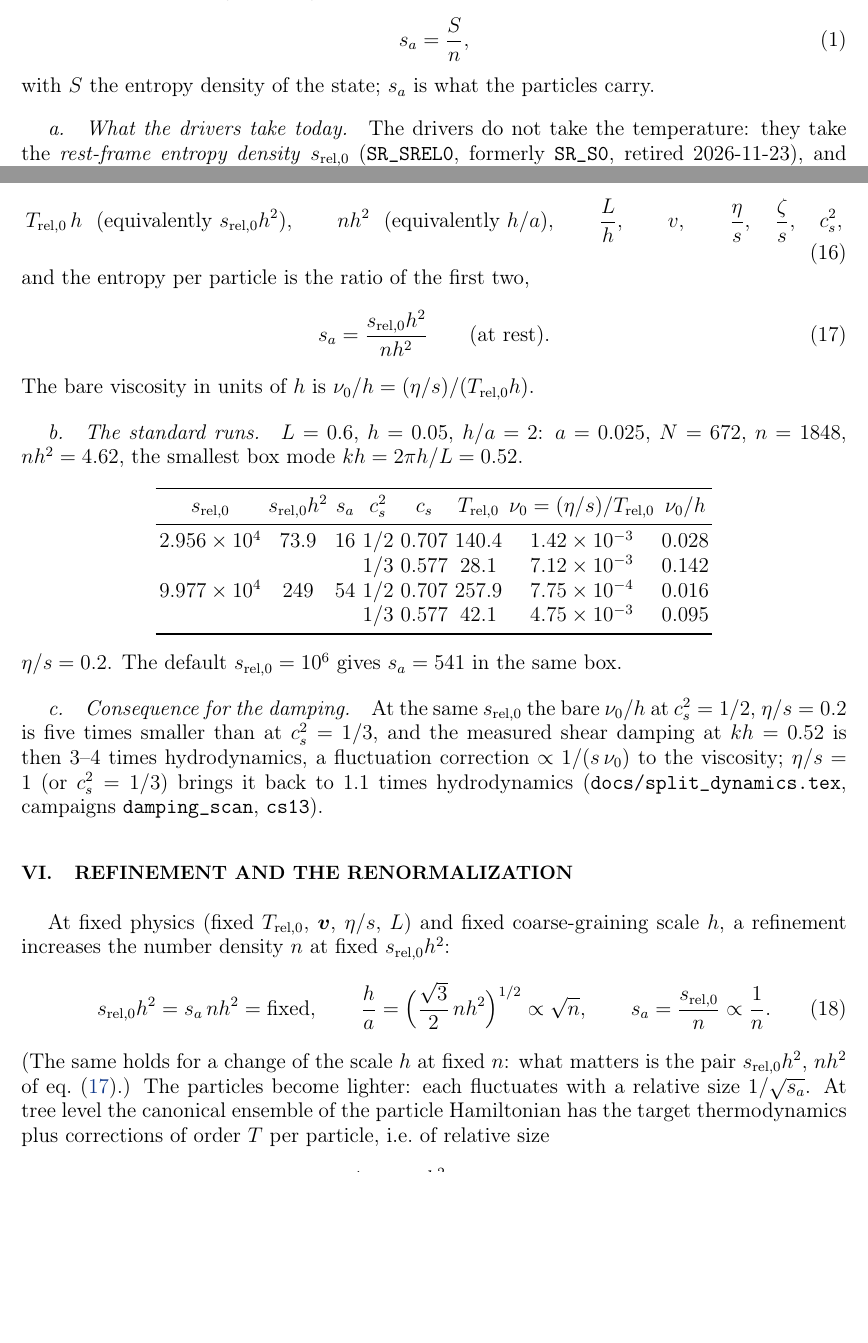
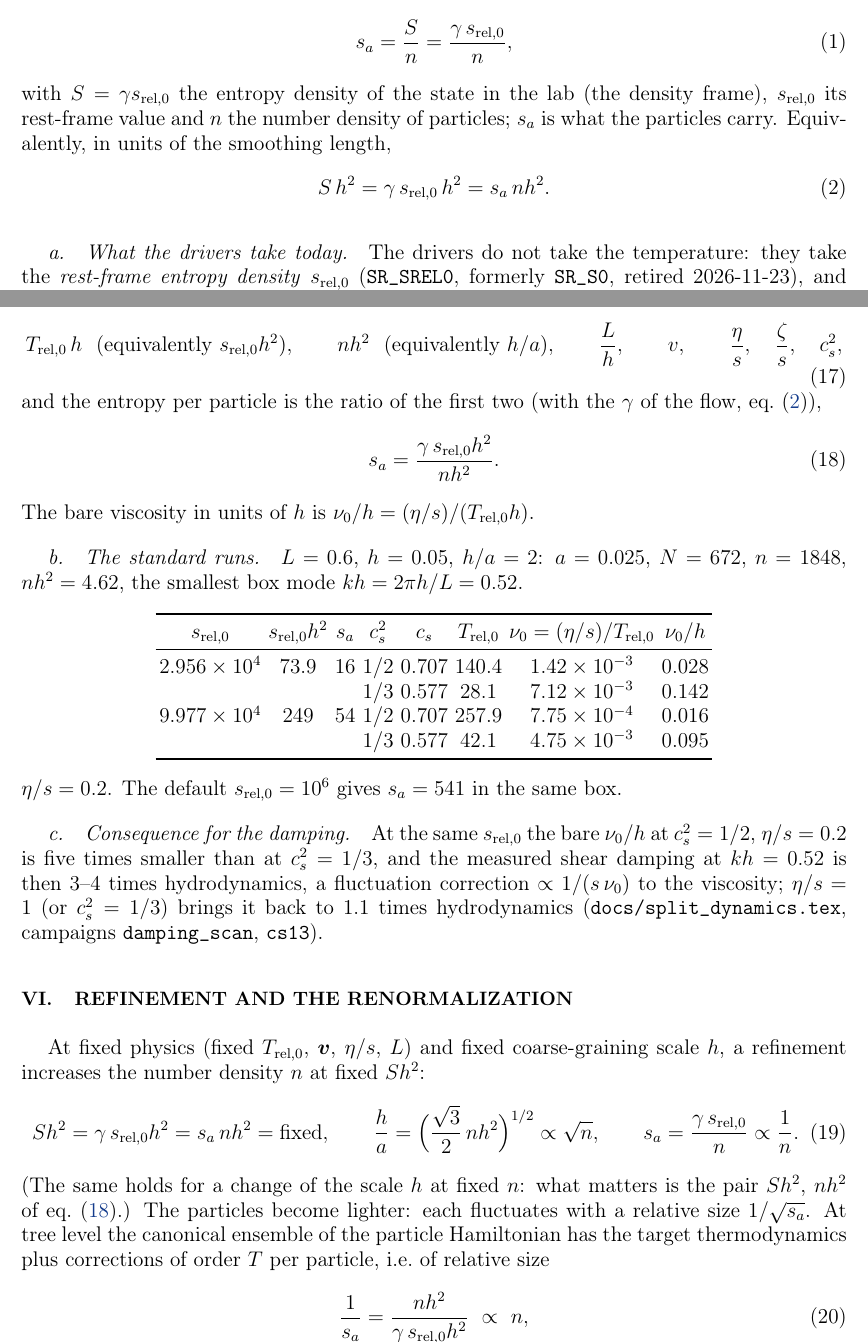
Before and after one commit to derek-teaney/stochastic-sph, a LaTeX paper (docs/inputs.tex): two parts of pages 2 and 5 of 7 before the commit and two parts of pages 1 and 4 of 6 after it, joined at a grey line, cut at the place of the change, the shorter picture padded with empty space. Compiled offline with pdfLaTeX.

Commit message:
inputs.tex: S h^2 = gamma s_rel,0 h^2 = s_a n h^2 (the lab entropy density; the gamma was dropped in the rename)
Co-Authored-By: Claude Opus 5.5 <noreply@anthropic.com>

```diff
--- a/docs/inputs.tex
+++ b/docs/inputs.tex
@@ -52,10 +52,15 @@ A run is specified by three groups of inputs.
 Everything else (the integrators, the measure, the renormalization, the start) is a numerical setting with a default (\Sect{sec:numerics}).
 The inputs meet in one number, the entropy per particle,
 \st
-s_a=\frac{S}{n},
+s_a=\frac{S}{n}=\frac{\gamma\,s_{\rm rel,0}}{n},
 \label{eq:sa}
 \stp
-with $S$ the entropy density of the state; $s_a$ is what the particles carry.
+with $S=\gamma s_{\rm rel,0}$ the entropy density of the state in the lab (the density frame), $s_{\rm rel,0}$ its rest-frame value and $n$
+the number density of particles; $s_a$ is what the particles carry.  Equivalently, in units of the smoothing length,
+\st
+S\,h^2=\gamma\,s_{\rm rel,0}\,h^2=s_a\,nh^2 .
+\label{eq:Sh2}
+\stp
 
 \paragraph{What the drivers take today.}  The drivers do not take the temperature: they take the \emph{rest-frame entropy density} $s_{\rm rel,0}$
 (\texttt{SR\_SREL0}, formerly \texttt{SR\_S0}, retired 2026-11-23), and derive the temperature from it through the equation of state,
@@ -185,9 +190,9 @@ $t\to\lambda t$, $T_{\rm rel}\to T_{\rm rel}/\lambda$ the run is unchanged.  A r
 T_{\rm rel,0}\,h\ \ (\text{equivalently } s_{\rm rel,0}h^2),\qquad nh^2\ \ (\text{equivalently } h/a),\qquad \frac Lh,\qquad v,\qquad \frac\eta s,\quad \frac\zeta s,\quad c_s^2 ,
 \label{eq:dimless}
 \stp
-and the entropy per particle is the ratio of the first two,
+and the entropy per particle is the ratio of the first two (with the $\gamma$ of the flow, \Eq{eq:Sh2}),
 \st
-s_a=\frac{s_{\rm rel,0}h^2}{nh^2}\qquad(\text{at rest}).
+s_a=\frac{\gamma\,s_{\rm rel,0}h^2}{nh^2} .
 \label{eq:saratio}
 \stp
 The bare viscosity in units of $h$ is $\nu_0/h=(\eta/s)/(T_{\rm rel,0}h)$.
@@ -217,14 +222,14 @@ $\propto1/(s\,\nu_0)$ to the viscosity; $\eta/s=1$ (or $c_s^2=1/3$) brings it ba
 \label{sec:refinement}
 
 At fixed physics (fixed $T_{\rm rel,0}$, $\bm v$, $\eta/s$, $L$) and fixed coarse-graining scale $h$, a refinement increases the number
-density $n$ at fixed $s_{\rm rel,0}h^2$:
+density $n$ at fixed $Sh^2$:
 \st
-s_{\rm rel,0}h^2=s_a\,nh^2=\text{fixed},\qquad
+Sh^2=\gamma\,s_{\rm rel,0}h^2=s_a\,nh^2=\text{fixed},\qquad
 \frac ha=\Big(\frac{\sqrt3}{2}\,nh^2\Big)^{1/2}\propto\sqrt n,\qquad
-s_a=\frac{s_{\rm rel,0}}{n}\propto\frac1n .
+s_a=\frac{\gamma\,s_{\rm rel,0}}{n}\propto\frac1n .
 \label{eq:refine}
 \stp
-(The same holds for a change of the scale $h$ at fixed $n$: what matters is the pair $s_{\rm rel,0}h^2$, $nh^2$ of \Eq{eq:saratio}.)
+(The same holds for a change of the scale $h$ at fixed $n$: what matters is the pair $Sh^2$, $nh^2$ of \Eq{eq:saratio}.)
 The particles become lighter: each fluctuates with a relative size $1/\sqrt{s_a}$.  At tree level the canonical ensemble of the particle
 Hamiltonian has the target thermodynamics plus corrections of order $T$ per particle, i.e.\ of relative size
 \st
```
Also changed, not shown: docs/inputs.tex (2 more changed lines).
